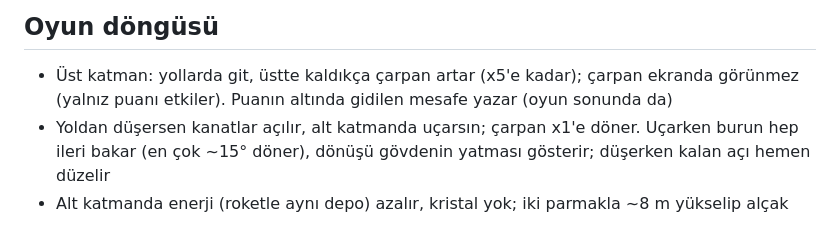
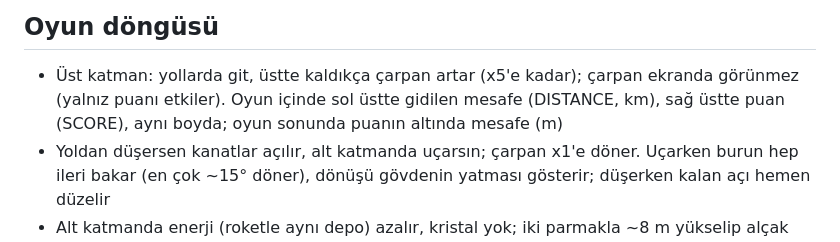
Before and after one commit to basarbellisan/Runny, a Markdown page: README.md, the part around the change. Drawn GitHub-style.

Commit message:
README: köşe göstergeleri
Co-Authored-By: Claude Opus 5.5 <noreply@anthropic.com>
Claude-Session: https://claude.ai/code/session_016S88RPn945sNcGg6oLe6PH

```diff
--- a/README.md
+++ b/README.md
@@ -197,7 +197,8 @@ varsayılandan farklı değerleri tek satırlık metin olarak verir
 
 ## Oyun döngüsü
 - Üst katman: yollarda git, üstte kaldıkça çarpan artar (x5'e kadar); çarpan ekranda görünmez
-  (yalnız puanı etkiler). Puanın altında gidilen mesafe yazar (oyun sonunda da)
+  (yalnız puanı etkiler). Oyun içinde sol üstte gidilen mesafe (DISTANCE, km), sağ üstte
+  puan (SCORE), aynı boyda; oyun sonunda puanın altında mesafe (m)
 - Yoldan düşersen kanatlar açılır, alt katmanda uçarsın; çarpan x1'e döner. Uçarken burun hep ileri
   bakar (en çok ~15° döner), dönüşü gövdenin yatması gösterir; düşerken kalan açı hemen düzelir
 - Alt katmanda enerji (roketle aynı depo) azalır, kristal yok; iki parmakla ~8 m
```
